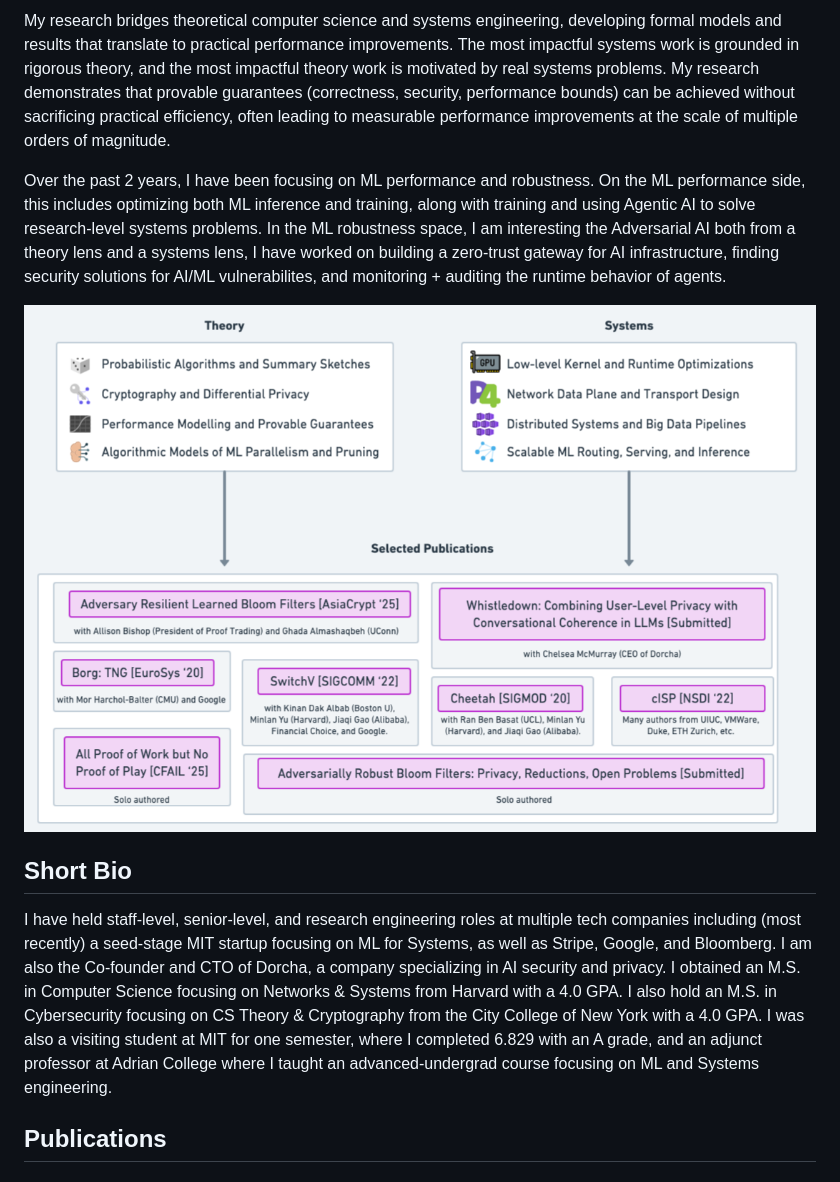
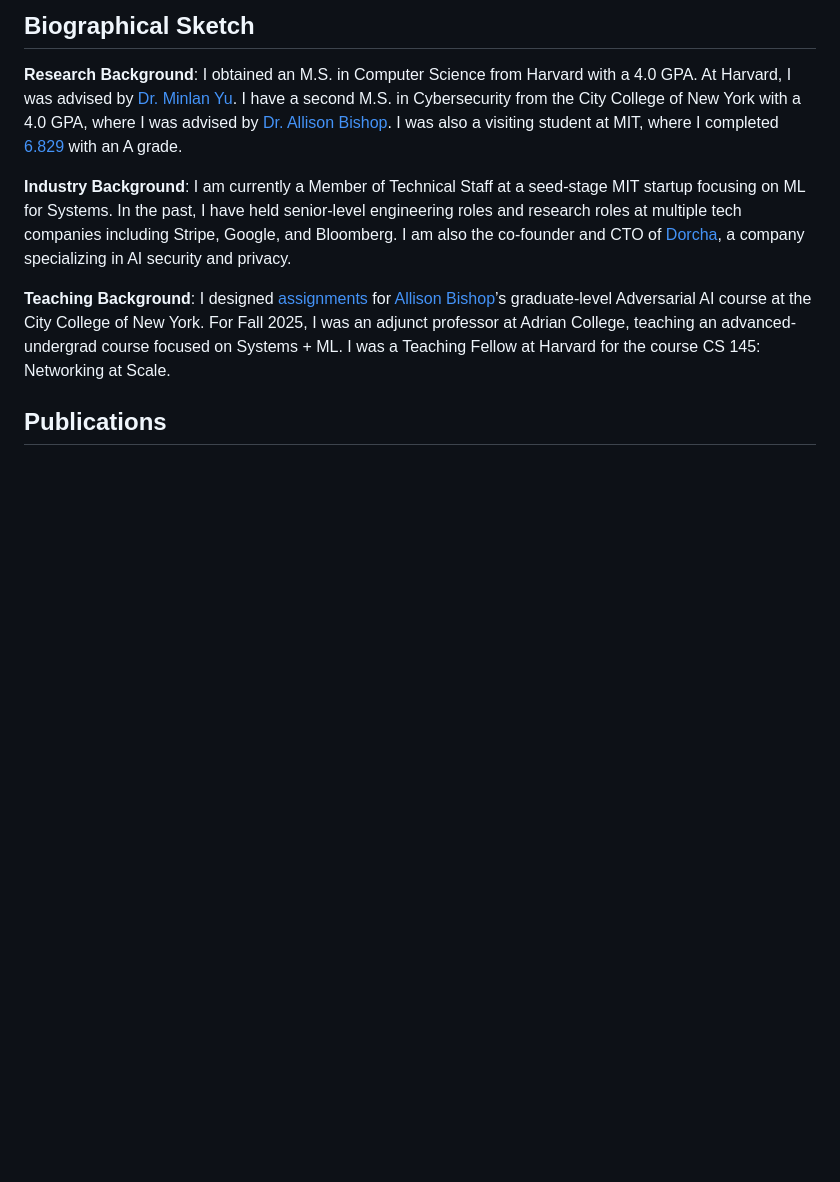
Before and after one commit to jadidbourbaki/jadidbourbaki, a Markdown page: README.md, the part around the change printed below. Drawn GitHub-style; blank space fills up the shorter version.

Commit message:
feat: updated github site

```diff
--- a/README.md
+++ b/README.md
@@ -6,12 +7,12 @@
 
-My research bridges theoretical computer science and systems engineering, developing formal models and results that translate to practical performance improvements. The most impactful systems work is grounded in rigorous theory, and the most impactful theory work is motivated by real systems problems. My research demonstrates that provable guarantees (correctness, security, performance bounds) can be achieved without sacrificing practical efficiency, often leading to measurable performance improvements at the scale of multiple orders of magnitude.
+## Biographical Sketch
 
-Over the past 2 years, I have been focusing on ML performance and robustness. On the ML performance side, this includes optimizing both ML inference and training, along with training and using Agentic AI to solve research-level systems problems. In the ML robustness space, I am interesting the Adversarial AI both from a theory lens and a systems lens, I have worked on building a zero-trust gateway for AI infrastructure, finding security solutions for AI/ML vulnerabilites, and monitoring + auditing the runtime behavior of agents.
+**Research Background**: I obtained an M.S. in Computer Science from Harvard with a 4.0 GPA. At Harvard, I was advised by [Dr. Minlan Yu](https://minlanyu.seas.harvard.edu/). I have a second M.S. in Cybersecurity from the City College of New York with a 4.0 GPA, where I was advised by [Dr. Allison Bishop](https://www.thecomputersciencecomedian.com/). I was also a visiting student at MIT, where I completed [6.829](https://ocw.mit.edu/courses/6-829-computer-networks-fall-2002/) with an A grade.
 
-![research](research.png)
+**Industry Background**: I am currently a Member of Technical Staff at a seed-stage MIT startup focusing on ML for Systems. In the past, I have held senior-level engineering roles and research roles at multiple tech companies including Stripe, Google, and Bloomberg. I am also the co-founder and CTO of [Dorcha](https://getdorcha.com/), a company specializing in AI security and privacy.
 
-## Short Bio
-I have held staff-level, senior-level, and research engineering roles at multiple tech companies including (most recently) a seed-stage MIT startup focusing on ML for Systems, as well as Stripe, Google, and Bloomberg. I am also the Co-founder and CTO of Dorcha, a company specializing in AI security and privacy. I obtained an M.S. in Computer Science focusing on Networks \& Systems from Harvard with a 4.0 GPA. I also hold an M.S. in Cybersecurity focusing on CS Theory \& Cryptography from the City College of New York with a 4.0 GPA. I was also a visiting student at MIT for one semester, where I completed 6.829 with an A grade, and an adjunct professor at Adrian College where I taught an advanced-undergrad course focusing on ML and Systems engineering.
+**Teaching Background**: I designed [assignments](https://github.com/jadidbourbaki/adversarial-ai-assignments) for [Allison Bishop](https://www.thecomputersciencecomedian.com/)’s graduate-level Adversarial AI course at the City College of New York. For Fall 2025, I was an adjunct professor at Adrian College, teaching an advanced-undergrad course focused on Systems + ML. I was a Teaching Fellow at Harvard for the course CS 145: Networking at Scale.
+
 
 ## Publications
 
```
Also changed, not shown: other parts of README.md (+3 -2 lines), hayder.jpg (added), 1 other file.
